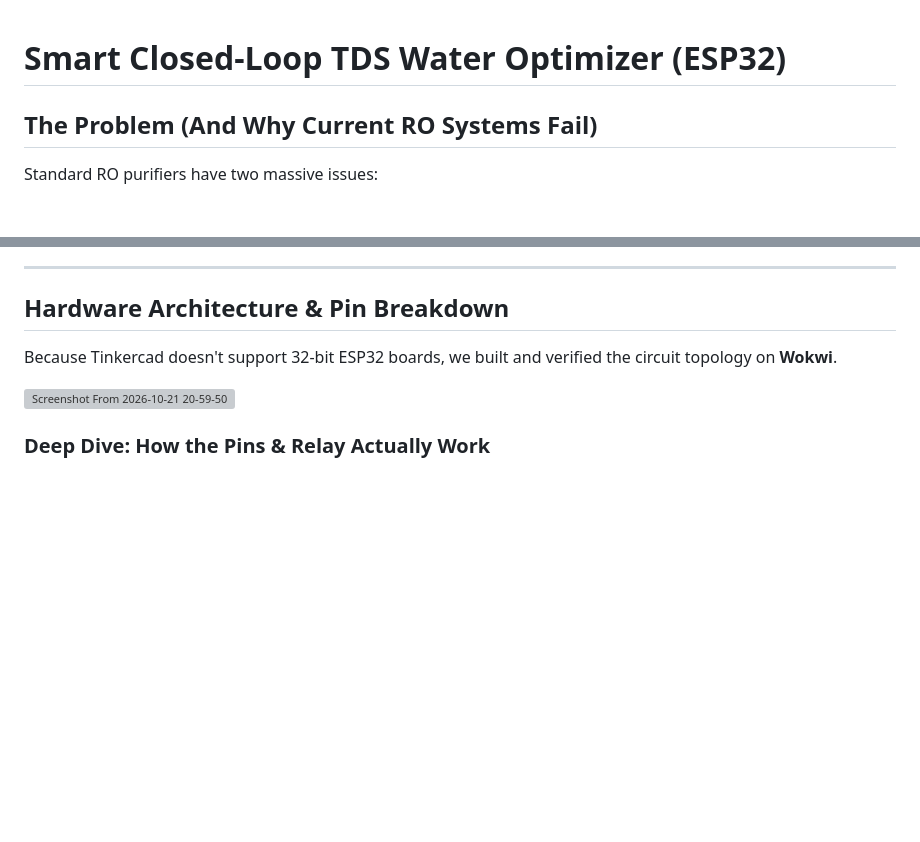
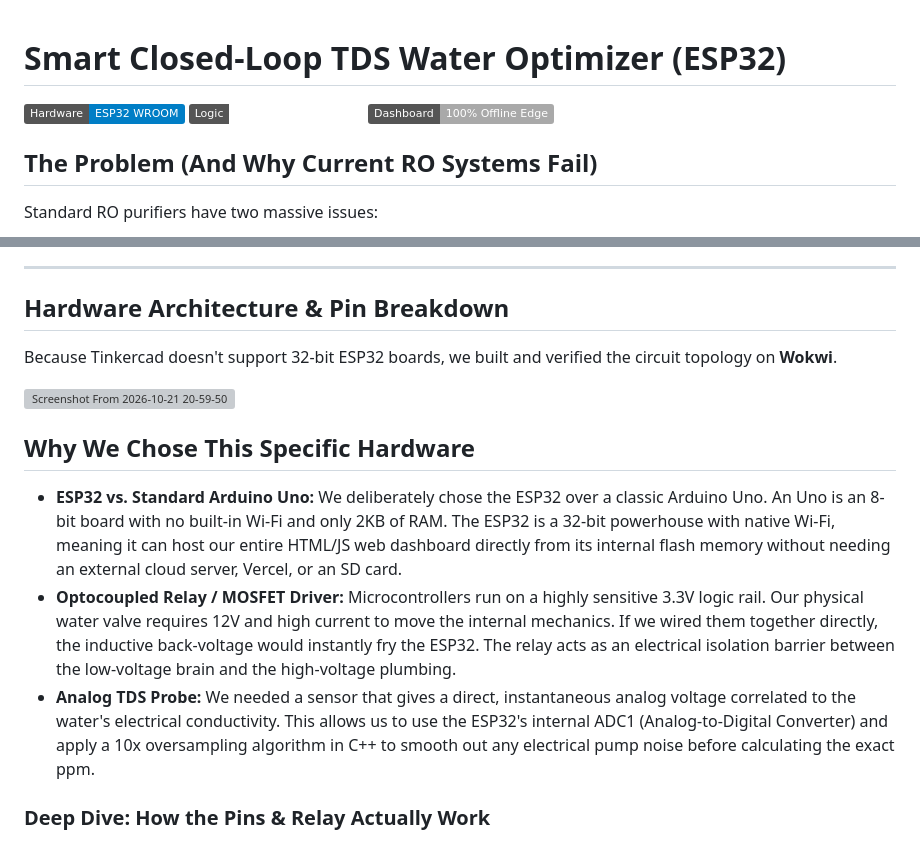
Before and after one commit to GOD-AJ-CODER/esp32-dynamic-tds-blender, a Markdown page: README.md, 2 parts joined by grey strips. Rendered like a GitHub page; badges without logos; blank space fills up the shorter version; grey boxes are pictures that could not be loaded.

```diff
--- a/README.md
+++ b/README.md
@@ -1,5 +1,7 @@
 # Smart Closed-Loop TDS Water Optimizer (ESP32)
-
+![Hardware](https://img.shields.io/badge/Hardware-ESP32_WROOM-blue)
+![Logic](https://img.shields.io/badge/Logic-Proportional_Feedback-emerald)
+![Dashboard](https://img.shields.io/badge/Dashboard-100%25_Offline_Edge-darkgray)
 ## The Problem (And Why Current RO Systems Fail)
 
 Standard RO purifiers have two massive issues:
@@ -49,6 +51,12 @@ Because Tinkercad doesn't support 32-bit ESP32 boards, we built and verified the
 
 <img width="811" height="740" alt="Screenshot From 2026-10-21 20-59-50" src="https://github.com/user-attachments/assets/da5088ae-2258-4e87-ac01-bfaafbae6265" />
 
+## Why We Chose This Specific Hardware
+
+* **ESP32 vs. Standard Arduino Uno:** We deliberately chose the ESP32 over a classic Arduino Uno. An Uno is an 8-bit board with no built-in Wi-Fi and only 2KB of RAM. The ESP32 is a 32-bit powerhouse with native Wi-Fi, meaning it can host our entire HTML/JS web dashboard directly from its internal flash memory without needing an external cloud server, Vercel, or an SD card.
+* **Optocoupled Relay / MOSFET Driver:** Microcontrollers run on a highly sensitive 3.3V logic rail. Our physical water valve requires 12V and high current to move the internal mechanics. If we wired them together directly, the inductive back-voltage would instantly fry the ESP32. The relay acts as an electrical isolation barrier between the low-voltage brain and the high-voltage plumbing.
+* **Analog TDS Probe:** We needed a sensor that gives a direct, instantaneous analog voltage correlated to the water's electrical conductivity. This allows us to use the ESP32's internal ADC1 (Analog-to-Digital Converter) and apply a 10x oversampling algorithm in C++ to smooth out any electrical pump noise before calculating the exact ppm.
+
 
 ### Deep Dive: How the Pins & Relay Actually Work
 
```
